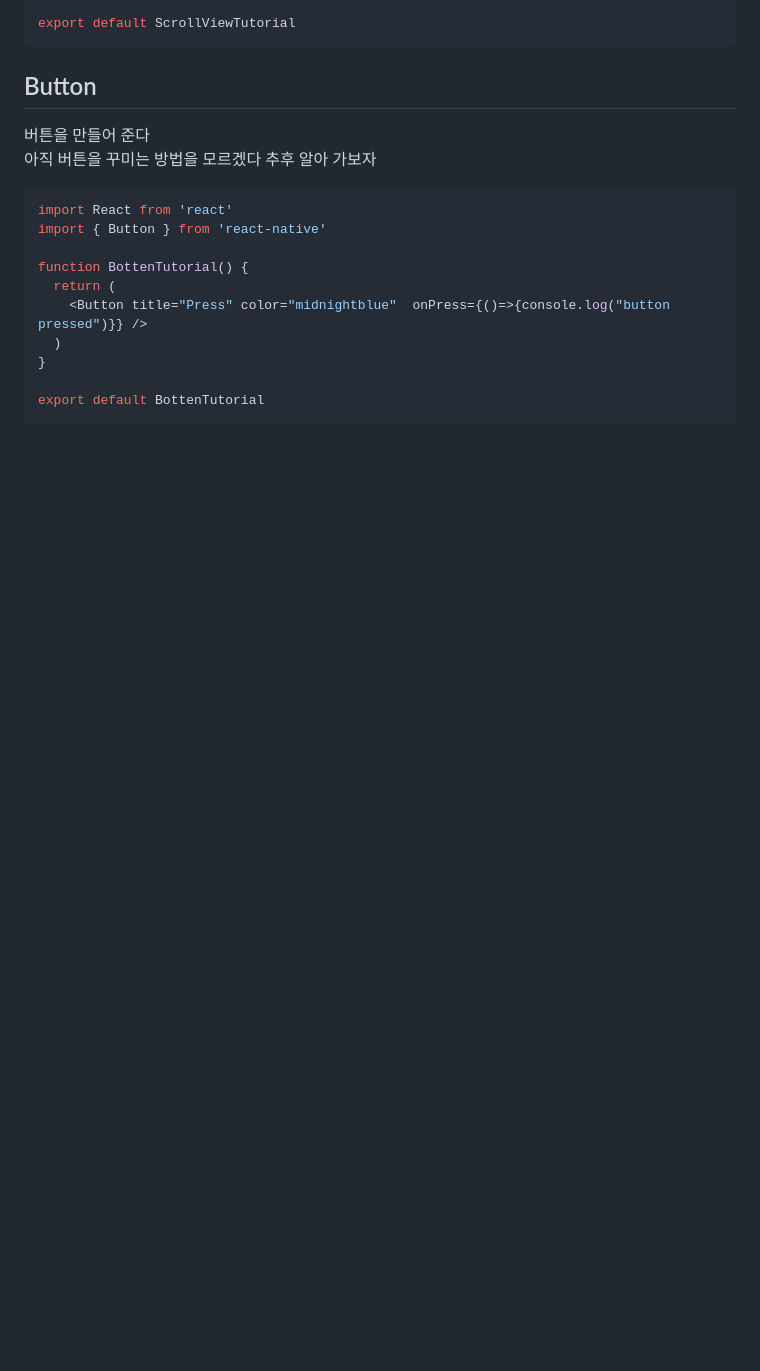
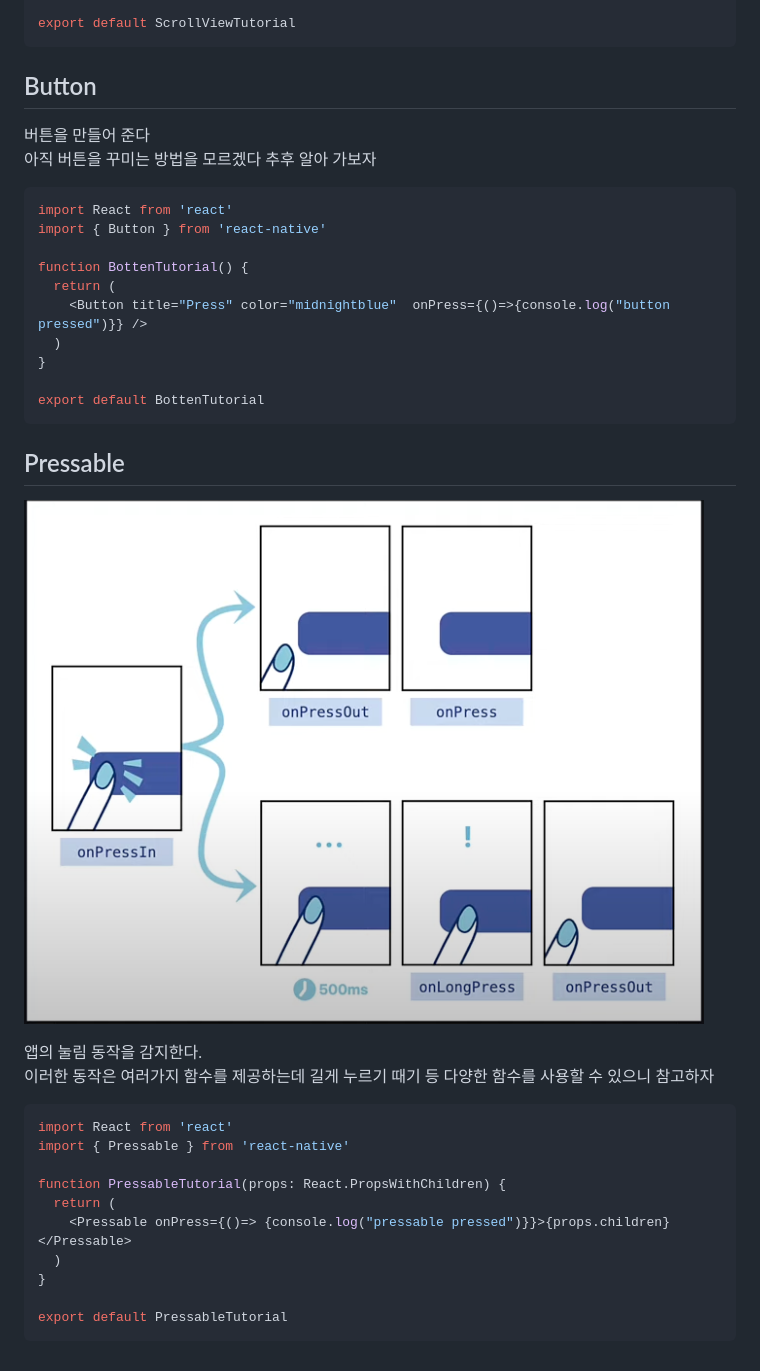
Before and after one commit to liebespaar93/react_native_r3f, a Markdown page: docs/react_native.md, the part around the change. Drawn GitHub-style; pictures changed too: docs/assets/pressable.png (added); blank space fills up the shorter version.

Commit message:
add pressable

````diff
--- a/docs/react_native.md
+++ b/docs/react_native.md
@@ -142,3 +142,23 @@ function BottenTutorial() {
 
 export default BottenTutorial
 ```
+
+## Pressable
+
+![alt text](./assets/pressable.png)
+
+앱의 눌림 동작을 감지한다.\
+이러한 동작은 여러가지 함수를 제공하는데 길게 누르기 때기 등 다양한 함수를 사용할 수 있으니 참고하자
+
+```jsx
+import React from 'react'
+import { Pressable } from 'react-native'
+
+function PressableTutorial(props: React.PropsWithChildren) {
+  return (
+    <Pressable onPress={()=> {console.log("pressable pressed")}}>{props.children}</Pressable>
+  )
+}
+
+export default PressableTutorial
+```
````
Also changed, not shown: 2 other files.
